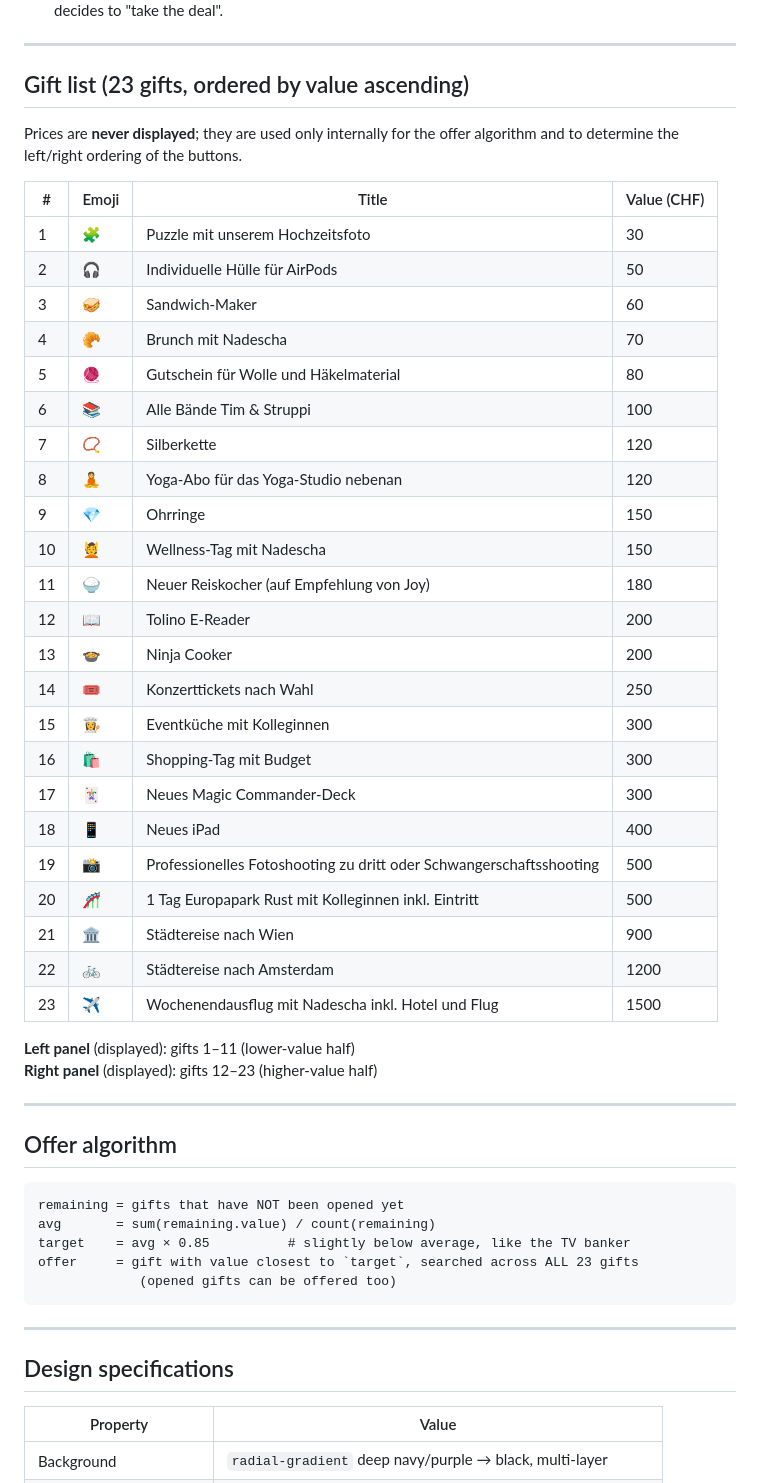
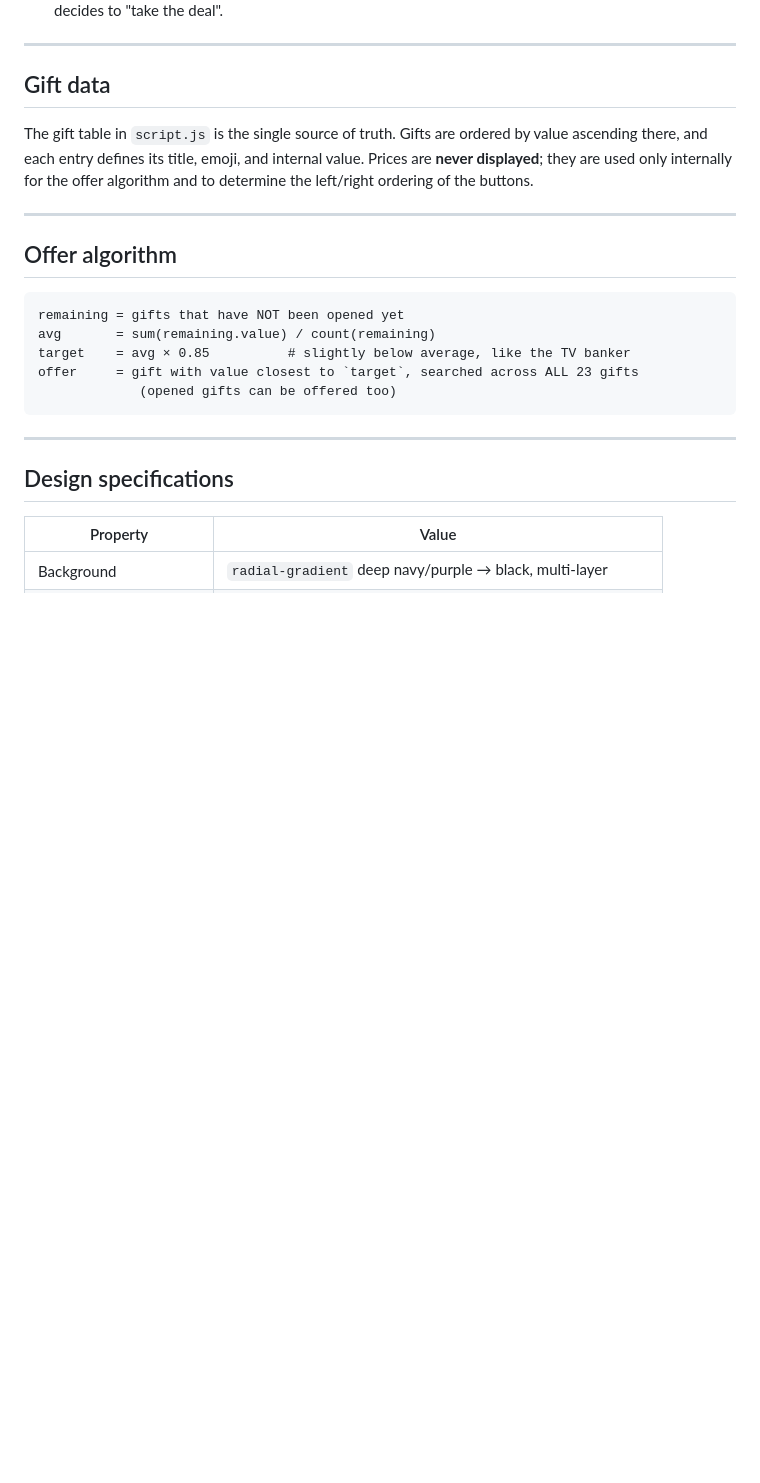
Before and after one commit to andres-konrad-zuehlke/dond, a Markdown page: instructions.md, the part around the change. GitHub-like rendering; blank space fills up the shorter version.

Commit message:
Remove duplicated gift list
Co-authored-by: andres-konrad-zuehlke <169995552+andres-konrad-zuehlke@users.noreply.github.com>

```diff
--- a/instructions.md
+++ b/instructions.md
@@ -33,38 +33,11 @@ in any modern browser.
 
 ---
 
-## Gift list (23 gifts, ordered by value ascending)
-Prices are **never displayed**; they are used only internally for the offer algorithm
-and to determine the left/right ordering of the buttons.
-
-| # | Emoji | Title | Value (CHF) |
-|---|-------|-------|-------------|
-| 1  | 🧩 | Puzzle mit unserem Hochzeitsfoto                | 30   |
-| 2  | 🎧 | Individuelle Hülle für AirPods                 | 50   |
-| 3  | 🥪 | Sandwich-Maker                                  | 60   |
-| 4  | 🥐 | Brunch mit Nadescha                             | 70   |
-| 5  | 🧶 | Gutschein für Wolle und Häkelmaterial           | 80   |
-| 6  | 📚 | Alle Bände Tim & Struppi                        | 100  |
-| 7  | 📿 | Silberkette                                    | 120  |
-| 8  | 🧘 | Yoga-Abo für das Yoga-Studio nebenan            | 120  |
-| 9  | 💎 | Ohrringe                                       | 150  |
-| 10 | 💆 | Wellness-Tag mit Nadescha                       | 150  |
-| 11 | 🍚 | Neuer Reiskocher (auf Empfehlung von Joy)       | 180  |
-| 12 | 📖 | Tolino E-Reader                                 | 200  |
-| 13 | 🍲 | Ninja Cooker                                    | 200  |
-| 14 | 🎟️ | Konzerttickets nach Wahl                        | 250  |
-| 15 | 👩‍🍳 | Eventküche mit Kolleginnen                       | 300  |
-| 16 | 🛍️ | Shopping-Tag mit Budget                          | 300  |
-| 17 | 🃏 | Neues Magic Commander-Deck                       | 300  |
-| 18 | 📱 | Neues iPad                                      | 400  |
-| 19 | 📸 | Professionelles Fotoshooting zu dritt oder Schwangerschaftsshooting | 500 |
-| 20 | 🎢 | 1 Tag Europapark Rust mit Kolleginnen inkl. Eintritt | 500 |
-| 21 | 🏛️ | Städtereise nach Wien                           | 900  |
-| 22 | 🚲 | Städtereise nach Amsterdam                      | 1200 |
-| 23 | ✈️ | Wochenendausflug mit Nadescha inkl. Hotel und Flug | 1500 |
-
-**Left panel** (displayed): gifts 1–11 (lower-value half)
-**Right panel** (displayed): gifts 12–23 (higher-value half)
+## Gift data
+The gift table in `script.js` is the single source of truth. Gifts are ordered by
+value ascending there, and each entry defines its title, emoji, and internal
+value. Prices are **never displayed**; they are used only internally for the
+offer algorithm and to determine the left/right ordering of the buttons.
 
 ---
 
```
